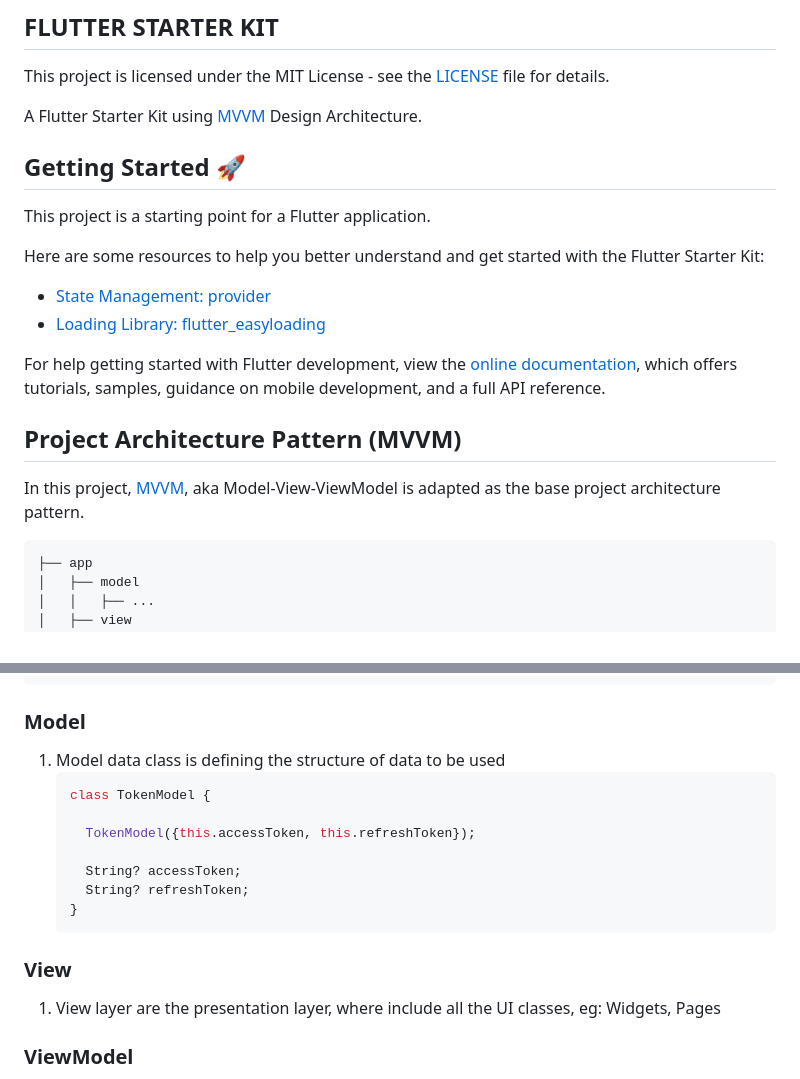
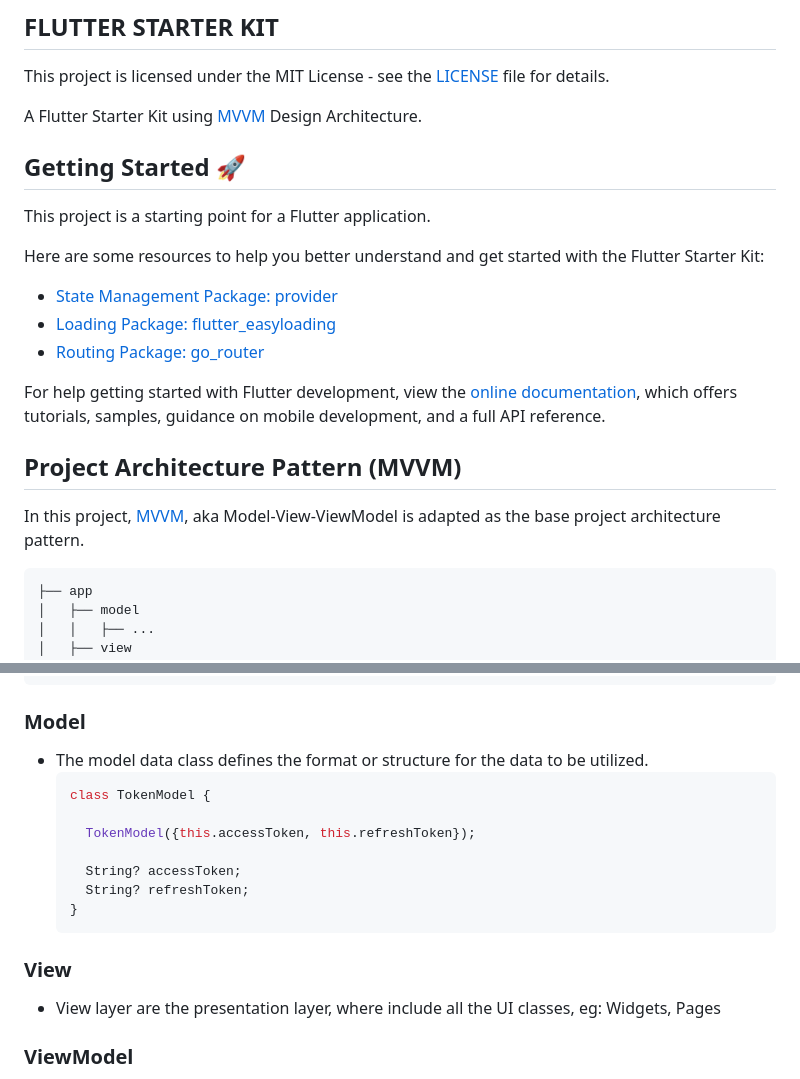
Before and after one commit to Chandrageraldy/flutter-base-kit, a Markdown page: README.md, 2 parts joined by grey strips. Rendered like a GitHub page.

````diff
--- a/README.md
+++ b/README.md
@@ -10,8 +10,9 @@ This project is a starting point for a Flutter application.
 
 Here are some resources to help you better understand and get started with the Flutter Starter Kit:
 
-- [State Management: provider](https://pub.dev/packages/provider)
-- [Loading Library: flutter_easyloading](https://pub.dev/packages/flutter_easyloading/versions)
+- [State Management Package: provider](https://pub.dev/packages/provider)
+- [Loading Package: flutter_easyloading](https://pub.dev/packages/flutter_easyloading/versions)
+- [Routing Package: go_router](https://pub.dev/packages/go_router)
 
 For help getting started with Flutter development, view the
 [online documentation](https://docs.flutter.dev/), which offers tutorials,
@@ -41,7 +42,7 @@ In this project, [MVVM](https://medium.com/flutterworld/), aka Model-View-ViewMo
 
 ### Model
 
-1. Model data class is defining the structure of data to be used
+* The model data class defines the format or structure for the data to be utilized.
     ```dart
     class TokenModel {
 
@@ -54,7 +55,7 @@ In this project, [MVVM](https://medium.com/flutterworld/), aka Model-View-ViewMo
 
 ### View
 
-1. View layer are the presentation layer, where include all the UI classes, eg: Widgets, Pages
+* View layer are the presentation layer, where include all the UI classes, eg: Widgets, Pages
 
 ### ViewModel
 
````
Also changed, not shown: other parts of README.md (+2 -2 lines).
